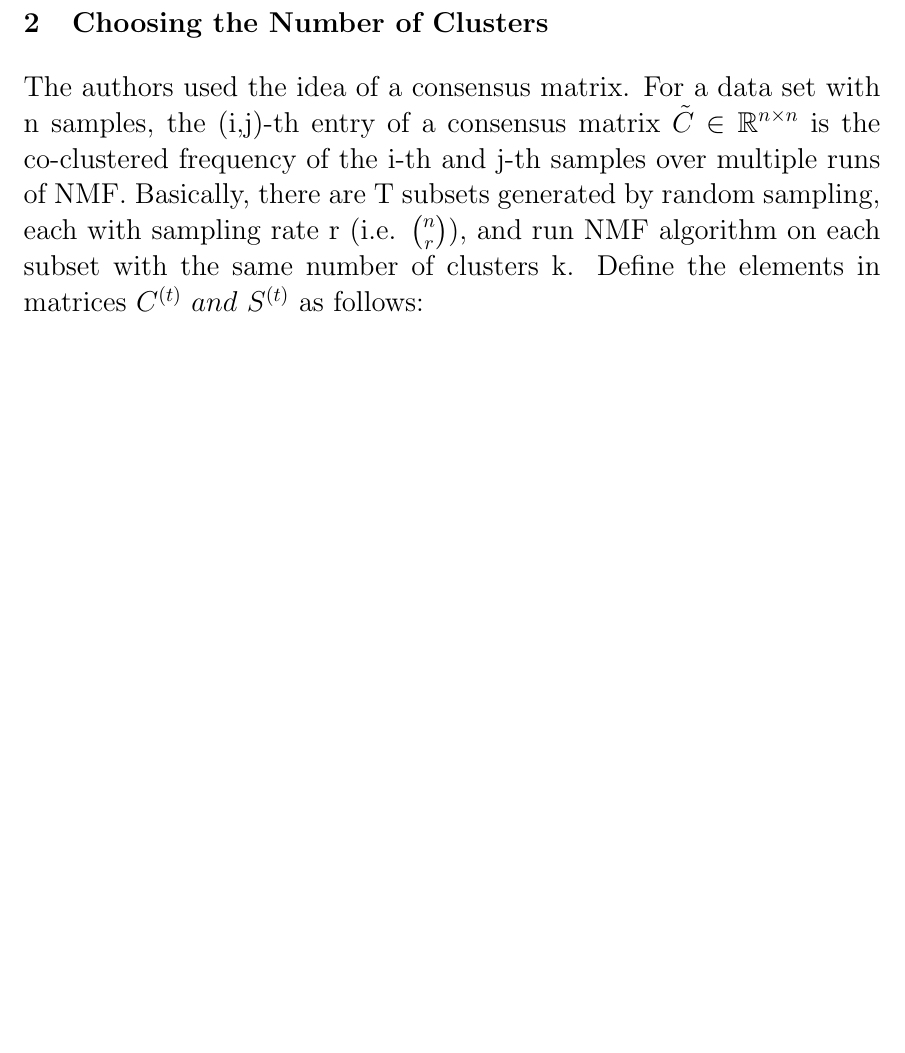
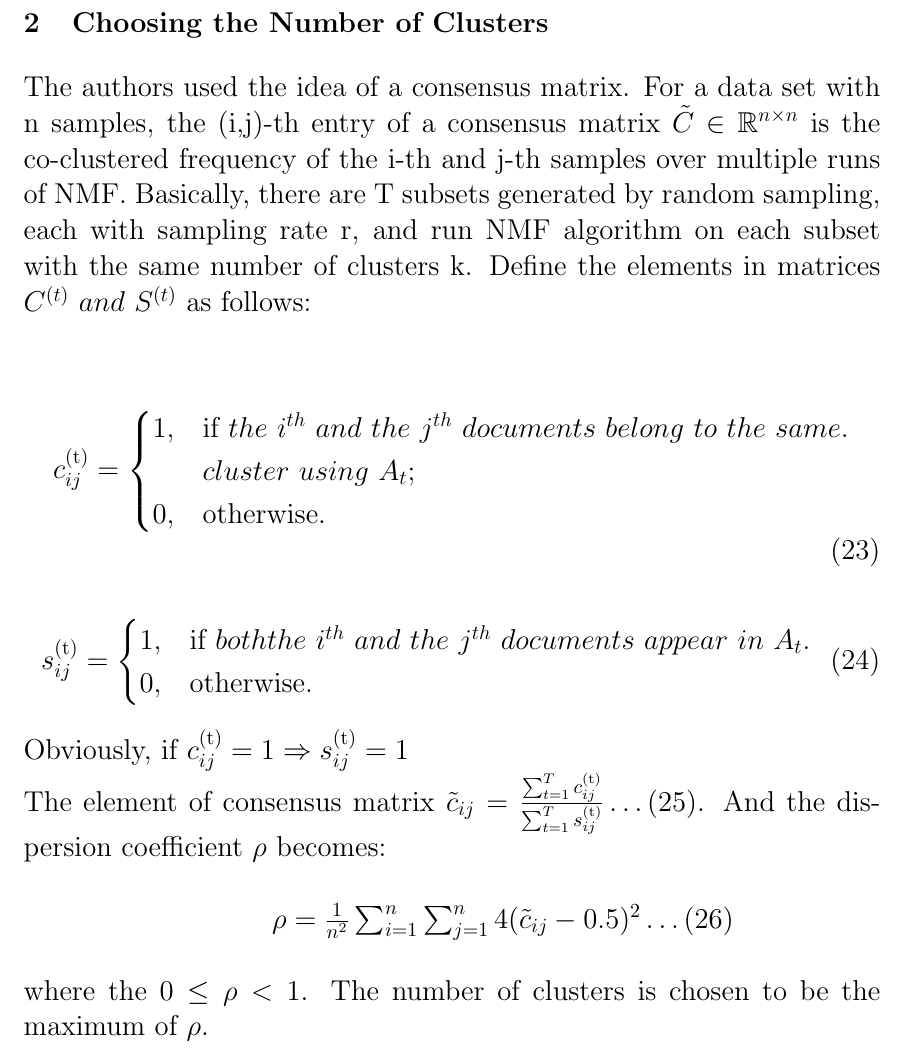
Before and after one commit to learnBigData123/Assignment, a LaTeX problem sheet (HW3_summerizeTeamPaper/summery_nonnegative_matrix_factorization.tex): part of page 4 of 4, cut so that both start at the same text, the shorter picture padded with empty space. Compiled offline with pdfLaTeX.

Commit message:
On branch master  Changes to be committed: 	modified:   HW3_summerizeTeamPaper/summery_nonnegative_matrix_factorization.tex

```diff
--- a/HW3_summerizeTeamPaper/summery_nonnegative_matrix_factorization.tex
+++ b/HW3_summerizeTeamPaper/summery_nonnegative_matrix_factorization.tex
@@ -11,7 +11,7 @@
 %SetFonts
 
 %SetFonts
-
+\setlength{\parindent}{0pt}
 
 \title{Nonnegative matrix factorization for interactive topic modeling and document clustering}
 \author{Jody Shu}
@@ -87,7 +87,32 @@ where (:,i) indicates the i-th column of a matrix.
 
 \section{Choosing the Number of Clusters}
 
-The authors used the idea of a consensus matrix.  For a data set with n samples, the (i,j)-th entry of a consensus matrix $\tilde{C}\in\mathbb{R}^{n\times n}$ is the co-clustered frequency of the i-th and j-th samples over multiple runs of NMF.  Basically, there are T subsets generated by random sampling, each with sampling rate r (i.e. $n\choose r$), and run NMF algorithm on each subset with the same number of clusters k.  Define the elements in matrices $C^{(t)} \ and \ S^{(t)}$ as follows:\\
+The authors used the idea of a consensus matrix.  For a data set with n samples, the (i,j)-th entry of a consensus matrix $\tilde{C}\in\mathbb{R}^{n\times n}$ is the co-clustered frequency of the i-th and j-th samples over multiple runs of NMF.  Basically, there are T subsets generated by random sampling, each with sampling rate r, and run NMF algorithm on each subset with the same number of clusters k.  Define the elements in matrices $C^{(t)} \ and \ S^{(t)}$ as follows:\\
+
+\begin{equation}\tag{23}
+  c^{\mathrm{(t)}}_{ij} =\begin{cases}
+    1, & \text{if $the\ i^{th}\ and \ the \ j^{th} \ documents\ belong\ to \ the \ same$}.\\
+    &cluster\ using \ A_t;\\
+    0, & \text{otherwise}.
+  \end{cases}
+\end{equation}
+
+\begin{equation}\tag{24}
+  s^{\mathrm{(t)}}_{ij} =\begin{cases}
+    1, & \text{if $both the\ i^{th}\ and \ the \ j^{th} \ documents\ appear \ in \ A_t$}.\\
+    0, & \text{otherwise}.
+  \end{cases}
+\end{equation}
+
+Obviously, if $c^{\mathrm{(t)}}_{ij} =1 \Rightarrow s^{\mathrm{(t)}}_{ij} =1$
+
+The element of consensus matrix $\tilde{c}_{ij}=\frac{\sum_{t=1}^T c^{\mathrm{(t)}}_{ij} }{\sum_{t=1}^T s^{\mathrm{(t)}}_{ij} }\ldots(25)$.  And the dispersion coefficient $\rho$ becomes: \\
+
+\hspace{120pt} $\rho=\frac{1}{n^2}\sum_{i=1}^n\sum_{j=1}^n4(\tilde{c}_{ij}-0.5)^2\ldots(26)$\\
+\\where the $0\leq\rho<1$.  The number of clusters is chosen to be the maximum of $\rho$.
+
+
+\end{Large}
 
 
 
```
Also changed, not shown: HW3_summerizeTeamPaper/summery_nonnegative_matrix_factorization.tex (13 more changed lines).
